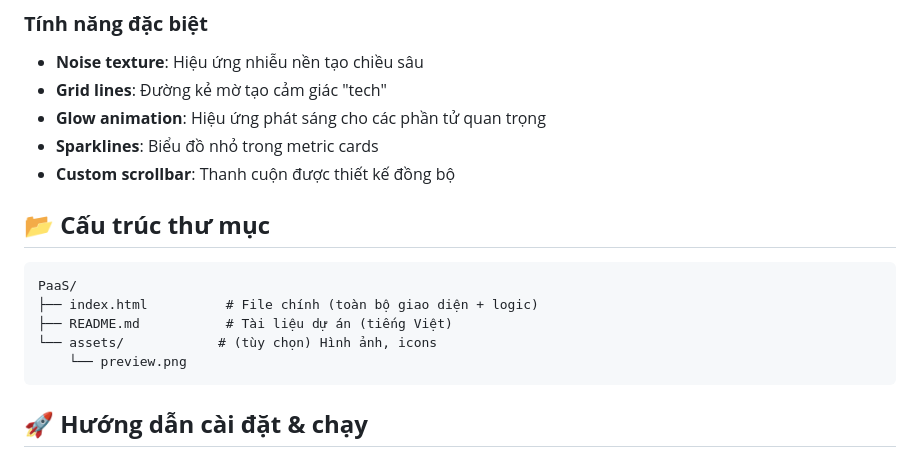
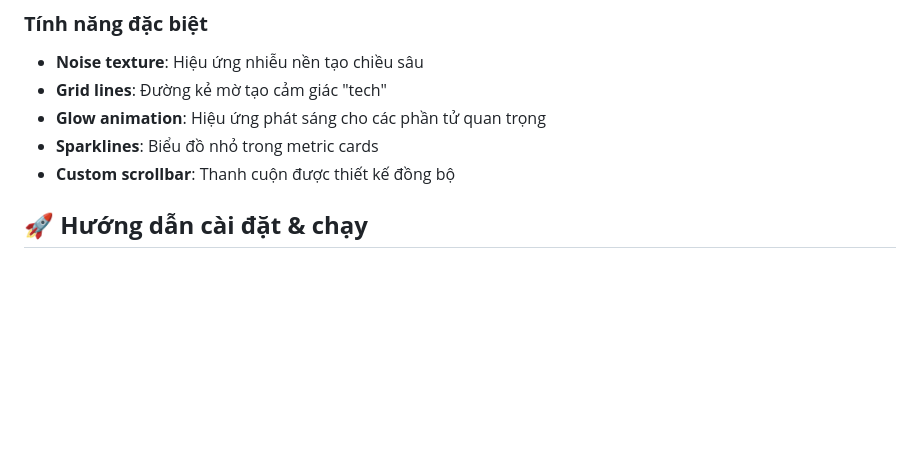
Before and after one commit to Mahiru-Chan-Phuc/PaaS, a Markdown page: README.md, the part around the change. GitHub-like rendering; blank space fills up the shorter version.

````diff
--- a/README.md
+++ b/README.md
@@ -59,15 +59,6 @@
 - **Sparklines**: Biểu đồ nhỏ trong metric cards
 - **Custom scrollbar**: Thanh cuộn được thiết kế đồng bộ
 
-## 📂 **Cấu trúc thư mục**
-
-```
-PaaS/
-├── index.html          # File chính (toàn bộ giao diện + logic)
-├── README.md           # Tài liệu dự án (tiếng Việt)
-└── assets/            # (tùy chọn) Hình ảnh, icons
-    └── preview.png
-```
 
 ## 🚀 **Hướng dẫn cài đặt & chạy**
 
````
